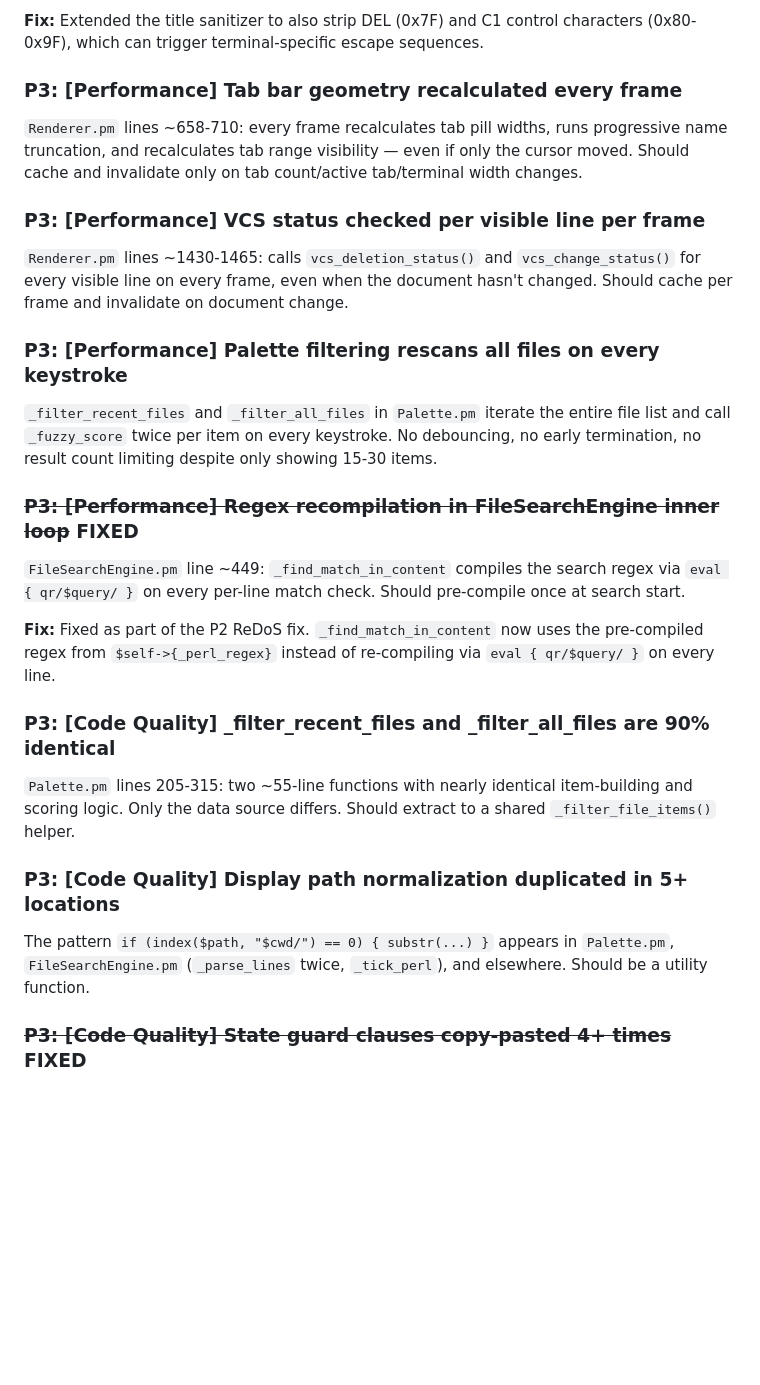
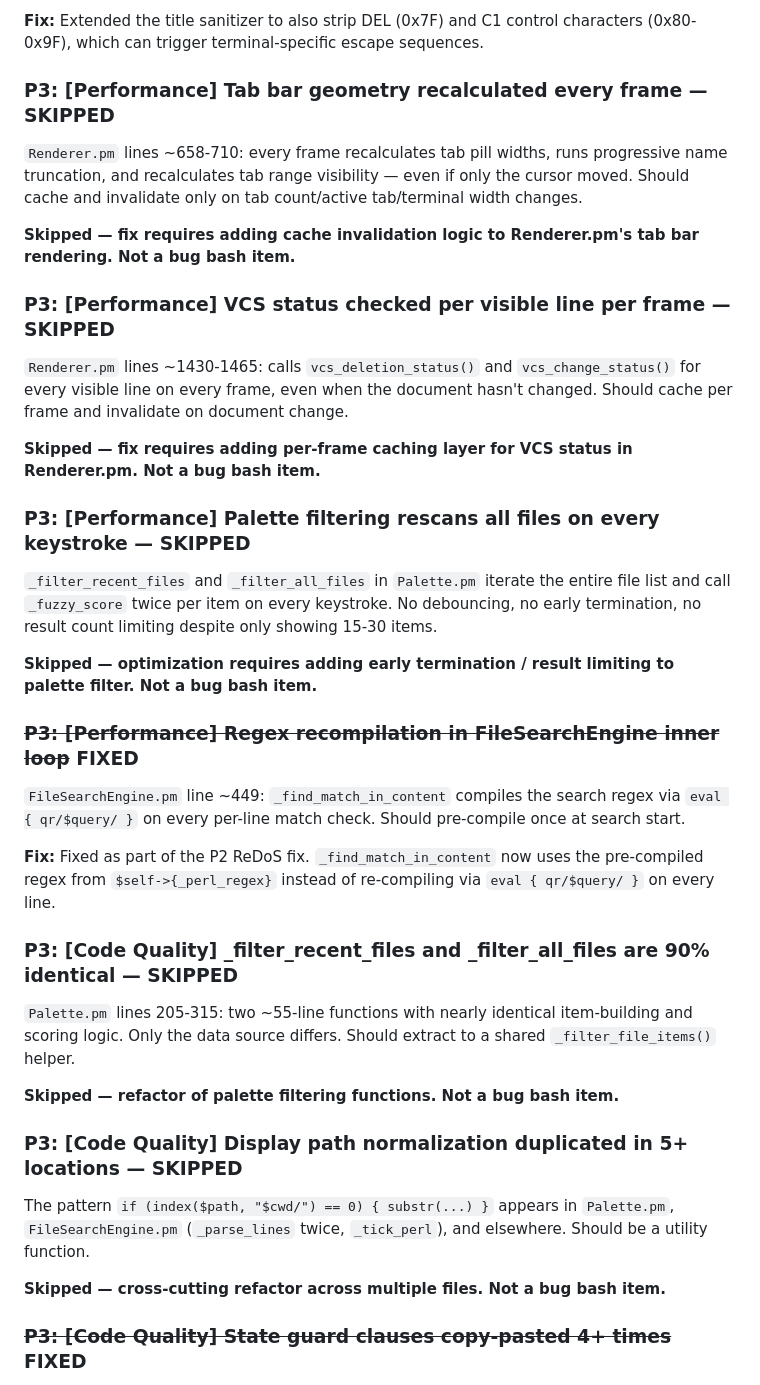
Before and after one commit to joewalnes/zepto, a Markdown page: bugs.md, the part around one of its changes. GitHub-like rendering; blank space fills up the shorter version.

Commit message:
Bug bash: annotate remaining bugs as skipped with reasons
Marked 10 remaining open bugs as SKIPPED with explanations:
- P1 Global shortcuts: too many state × shortcut combinations
- P2 Renderer string concat: 4461-line file refactor
- P2 God object: major architectural refactor
- P2 Error handling: needs design decision
- P3 Tab bar/VCS/Palette perf: caching refactors
- P3 Filter duplication: palette refactor
- P3 Path normalization: cross-cutting refactor
- P3 DESIGN.md diagram: needs detailed rewrite
- P3 Tautological tests: needs test rewrite

Committed-By-Agent: claude

```diff
--- a/bugs.md
+++ b/bugs.md
@@ -109,25 +109,35 @@ README.md is 32 lines with no feature list despite the editor having command pal
 
 **Fix:** Extended the title sanitizer to also strip DEL (0x7F) and C1 control characters (0x80-0x9F), which can trigger terminal-specific escape sequences.
 
-### P3: [Performance] Tab bar geometry recalculated every frame
+### P3: [Performance] Tab bar geometry recalculated every frame — SKIPPED
 `Renderer.pm` lines ~658-710: every frame recalculates tab pill widths, runs progressive name truncation, and recalculates tab range visibility — even if only the cursor moved. Should cache and invalidate only on tab count/active tab/terminal width changes.
 
-### P3: [Performance] VCS status checked per visible line per frame
+**Skipped — fix requires adding cache invalidation logic to Renderer.pm's tab bar rendering. Not a bug bash item.**
+
+### P3: [Performance] VCS status checked per visible line per frame — SKIPPED
 `Renderer.pm` lines ~1430-1465: calls `vcs_deletion_status()` and `vcs_change_status()` for every visible line on every frame, even when the document hasn't changed. Should cache per frame and invalidate on document change.
 
-### P3: [Performance] Palette filtering rescans all files on every keystroke
+**Skipped — fix requires adding per-frame caching layer for VCS status in Renderer.pm. Not a bug bash item.**
+
+### P3: [Performance] Palette filtering rescans all files on every keystroke — SKIPPED
 `_filter_recent_files` and `_filter_all_files` in `Palette.pm` iterate the entire file list and call `_fuzzy_score` twice per item on every keystroke. No debouncing, no early termination, no result count limiting despite only showing 15-30 items.
+
+**Skipped — optimization requires adding early termination / result limiting to palette filter. Not a bug bash item.**
 
 ### ~~P3: [Performance] Regex recompilation in FileSearchEngine inner loop~~ FIXED
 `FileSearchEngine.pm` line ~449: `_find_match_in_content` compiles the search regex via `eval { qr/$query/ }` on every per-line match check. Should pre-compile once at search start.
 
 **Fix:** Fixed as part of the P2 ReDoS fix. `_find_match_in_content` now uses the pre-compiled regex from `$self->{_perl_regex}` instead of re-compiling via `eval { qr/$query/ }` on every line.
 
-### P3: [Code Quality] _filter_recent_files and _filter_all_files are 90% identical
+### P3: [Code Quality] _filter_recent_files and _filter_all_files are 90% identical — SKIPPED
 `Palette.pm` lines 205-315: two ~55-line functions with nearly identical item-building and scoring logic. Only the data source differs. Should extract to a shared `_filter_file_items()` helper.
 
-### P3: [Code Quality] Display path normalization duplicated in 5+ locations
+**Skipped — refactor of palette filtering functions. Not a bug bash item.**
+
+### P3: [Code Quality] Display path normalization duplicated in 5+ locations — SKIPPED
 The pattern `if (index($path, "$cwd/") == 0) { substr(...) }` appears in `Palette.pm`, `FileSearchEngine.pm` (`_parse_lines` twice, `_tick_perl`), and elsewhere. Should be a utility function.
+
+**Skipped — cross-cutting refactor across multiple files. Not a bug bash item.**
 
 ### ~~P3: [Code Quality] State guard clauses copy-pasted 4+ times~~ FIXED
 `Commands.pm` repeats the same 4-line guard block (`return if $self->{state} eq 'footer_input'` etc.) in `cmd_open_file`, `cmd_recent_files`, `cmd_find_in_files`, and `_column_paste`. Should extract to `_in_modal_state()` helper.
```
Also changed, not shown: other parts of bugs.md (+6 -2 lines).
